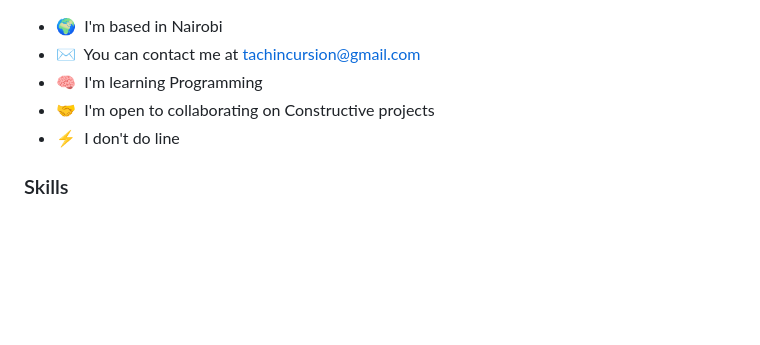
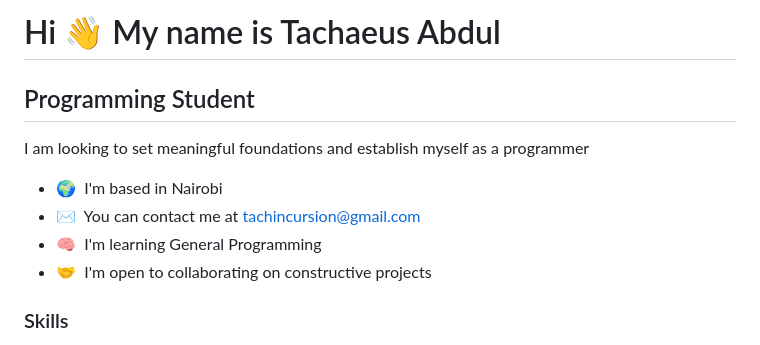
Before and after one commit to Tachaeus/Tachaeus, a Markdown page: README.md, the part around one of its changes. GitHub-like rendering; blank space fills up the shorter version.

```diff
--- a/README.md
+++ b/README.md
@@ -1,8 +1,15 @@
+Hi 👋 My name is Tachaeus Abdul
+===============================
+
+Programming Student
+-------------------
+
+I am looking to set meaningful foundations and establish myself as a programmer
+
 * 🌍  I'm based in Nairobi
 * ✉️  You can contact me at [tachincursion@gmail.com](mailto:tachincursion@gmail.com)
-* 🧠  I'm learning Programming
-* 🤝  I'm open to collaborating on Constructive projects
-* ⚡  I don't do line
+* 🧠  I'm learning General Programming
+* 🤝  I'm open to collaborating on constructive projects
 
 ### Skills
 
```
Also changed, not shown: other parts of README.md (+7 -7 lines).
